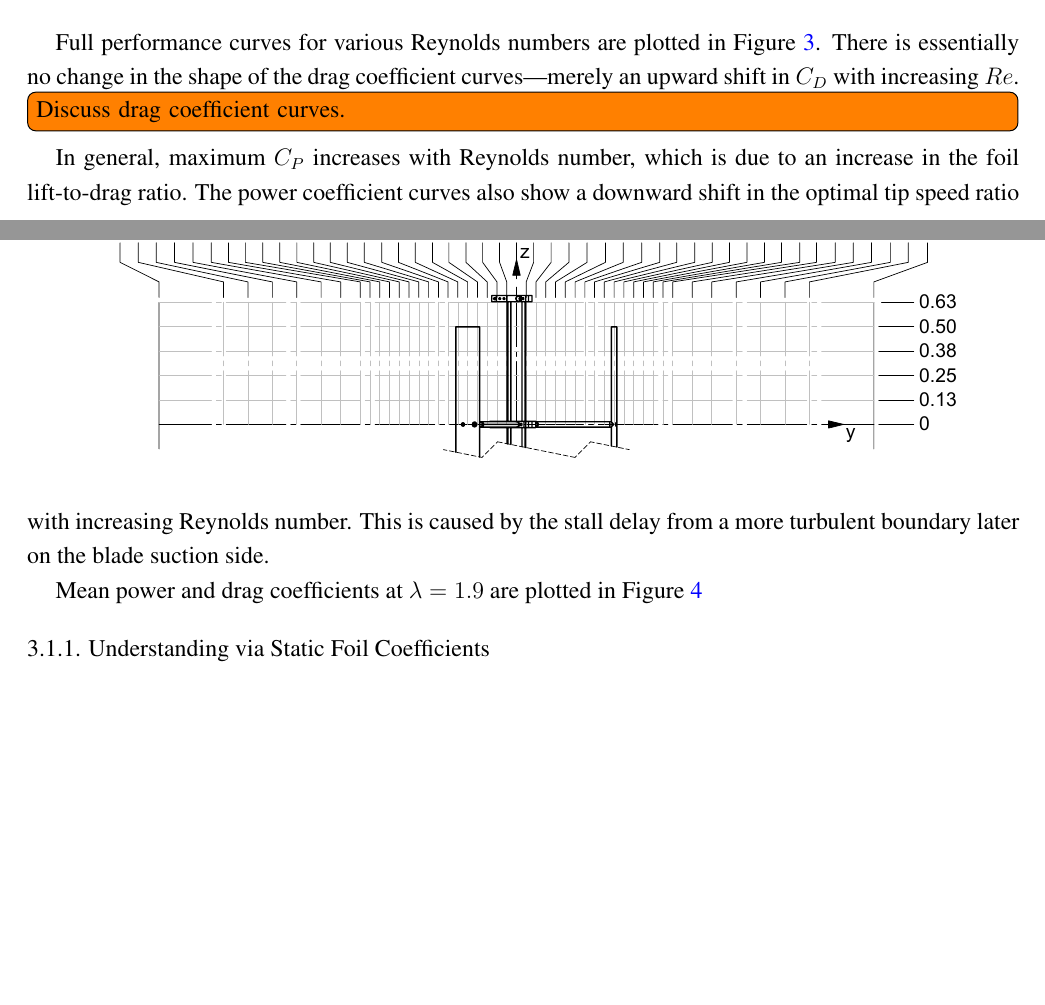
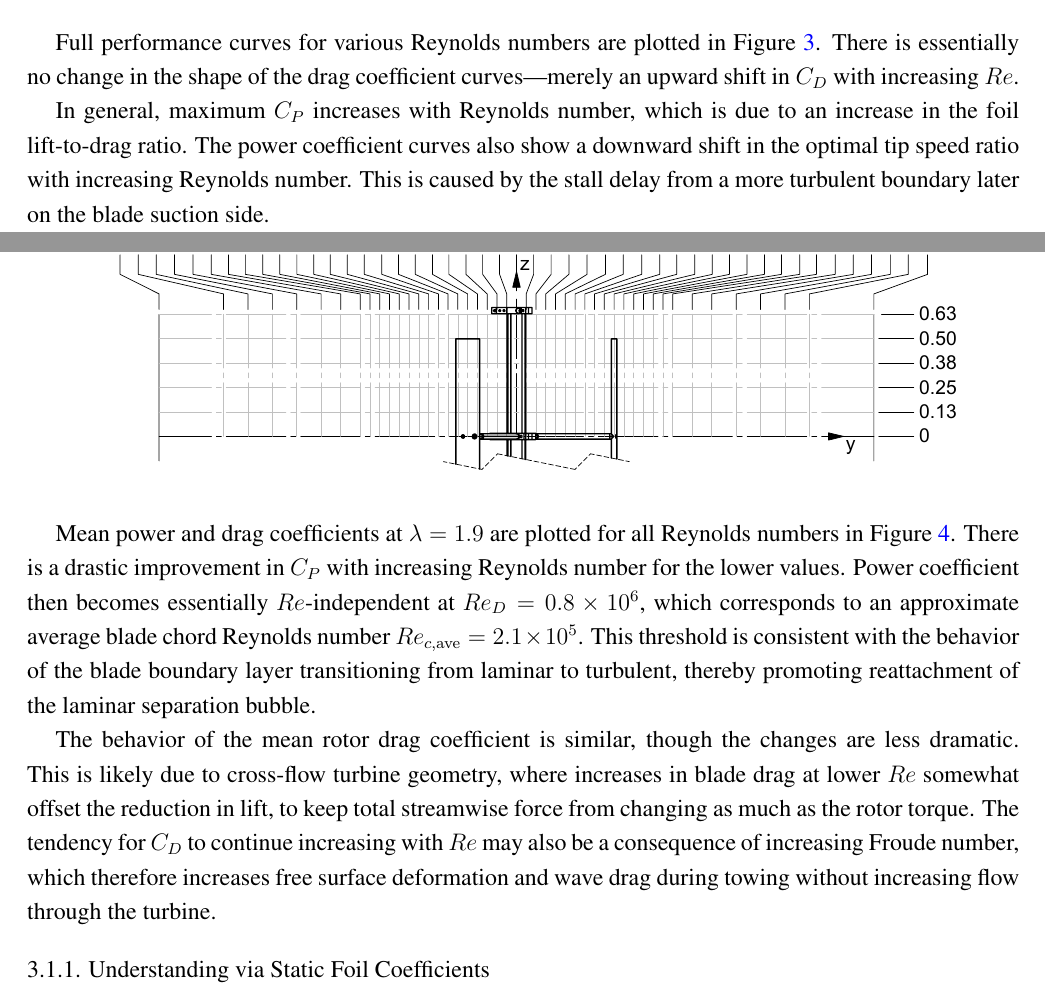
Before and after one commit to petebachant/CFT-Re-dep-paper, a LaTeX paper (paper.tex): two parts of pages 4 and 5 of 10 before the commit and two parts of pages 4 and 5 of 11 after it, joined at a grey line, cut so that both start at the same text, the shorter picture padded with empty space. Compiled offline with pdfLaTeX.

Commit message:
Add two paragraphs discussing performance

```diff
--- a/paper.tex
+++ b/paper.tex
@@ -276,8 +276,6 @@ Full performance curves for various Reynolds numbers are plotted in
 Figure~\ref{fig:perf-curves}. There is essentially no change in the shape of the
 drag coefficient curves---merely an upward shift in $C_D$ with increasing $Re$.
 
-\todo[inline]{Discuss drag coefficient curves.}
-
 In general, maximum $C_P$ increases with Reynolds number, which is due to an
 increase in the foil lift-to-drag ratio. The power coefficient curves also show
 a downward shift in the optimal tip speed ratio with increasing Reynolds number.
@@ -291,8 +289,22 @@ multiple Reynolds numbers.}
 \label{fig:perf-curves}
 \end{figure}
 
-Mean power and drag coefficients at $\lambda=1.9$ are plotted in
-Figure~\ref{fig:perf-Re-dep}
+Mean power and drag coefficients at $\lambda=1.9$ are plotted for all Reynolds
+numbers in Figure~\ref{fig:perf-Re-dep}. There is a drastic improvement in $C_P$
+with increasing Reynolds number for the lower values. Power coefficient then
+becomes  essentially $Re$-independent at $Re_D = 0.8 \times 10^6$, which
+corresponds to an approximate average blade chord Reynolds number $Re_{c,
+\mathrm{ave}} = 2.1 \times 10^5$. This threshold is consistent with the behavior
+of the blade boundary layer transitioning from laminar to turbulent, thereby
+promoting reattachment of the laminar separation bubble.
+
+The behavior of the mean rotor drag coefficient is similar, though the changes
+are less dramatic. This is likely due to cross-flow turbine geometry, where
+increases in blade drag at lower $Re$ somewhat offset the reduction in lift, to
+keep total streamwise force from changing as much as the rotor torque. The
+tendency for $C_D$ to continue increasing with $Re$ may also be a consequence of
+increasing Froude number, which therefore increases free surface deformation and
+wave drag during towing without increasing flow through the turbine.
 
 \begin{figure}[ht]
 \includegraphics[width=0.95\textwidth]{figures/perf_re_dep}
```
